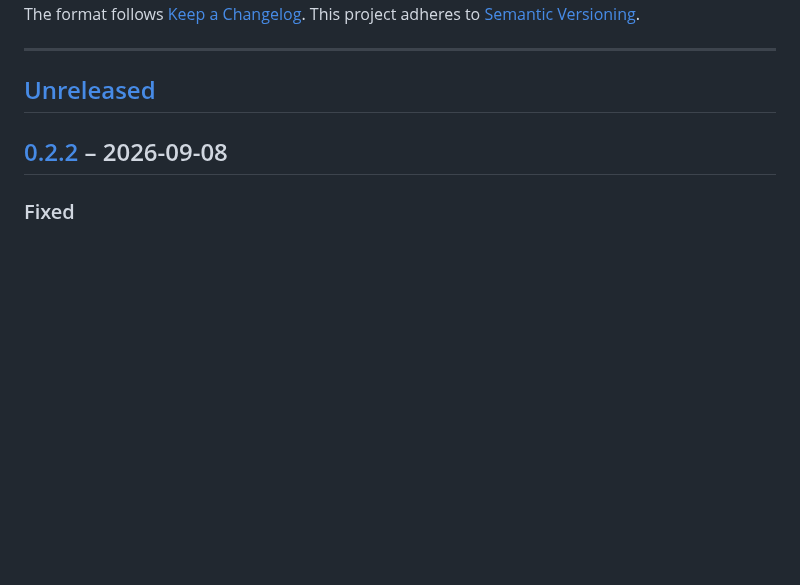
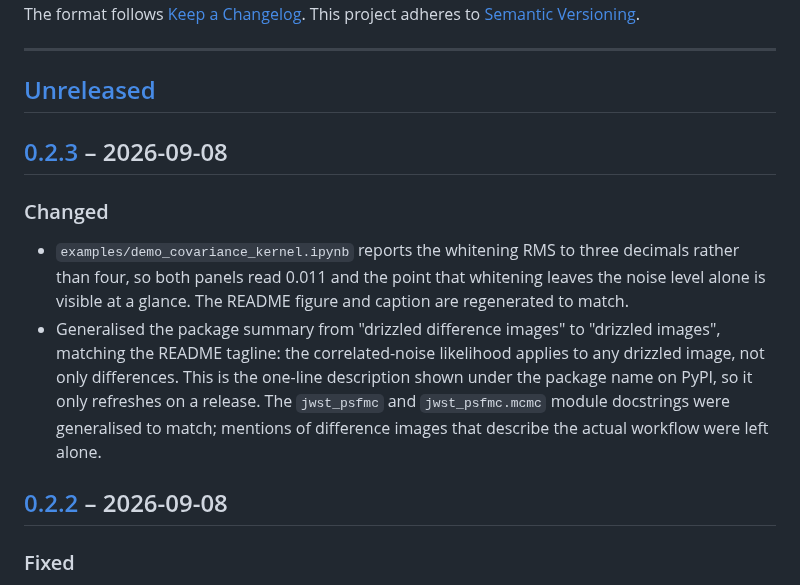
Before and after one commit to mingyangzhuang/jwst_psfmc, a Markdown page: CHANGELOG.md, the part around one of its changes. GitHub-like rendering; blank space fills up the shorter version.

```diff
--- a/CHANGELOG.md
+++ b/CHANGELOG.md
@@ -8,6 +8,21 @@ This project adheres to [Semantic Versioning](https://semver.org/spec/v2.0.0.htm
 ---
 
 ## [Unreleased]
+
+## [0.2.3] – 2026-09-08
+
+### Changed
+- `examples/demo_covariance_kernel.ipynb` reports the whitening RMS to three
+  decimals rather than four, so both panels read 0.011 and the point that
+  whitening leaves the noise level alone is visible at a glance. The README
+  figure and caption are regenerated to match.
+- Generalised the package summary from "drizzled difference images" to
+  "drizzled images", matching the README tagline: the correlated-noise
+  likelihood applies to any drizzled image, not only differences. This is the
+  one-line description shown under the package name on PyPI, so it only
+  refreshes on a release. The `jwst_psfmc` and `jwst_psfmc.mcmc` module
+  docstrings were generalised to match; mentions of difference images that
+  describe the actual workflow were left alone.
 
 ## [0.2.2] – 2026-09-08
 
```
Also changed, not shown: other parts of CHANGELOG.md (+2 -1 lines), README.md (+3 -3 lines), docs/figures/whitening.png, 4 other files.
